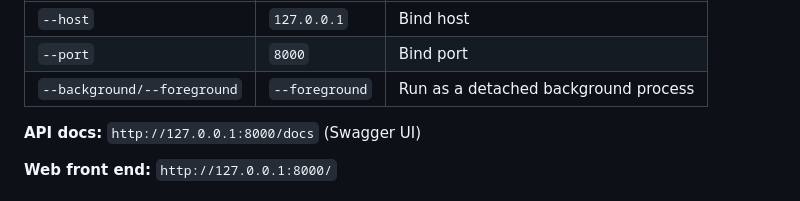
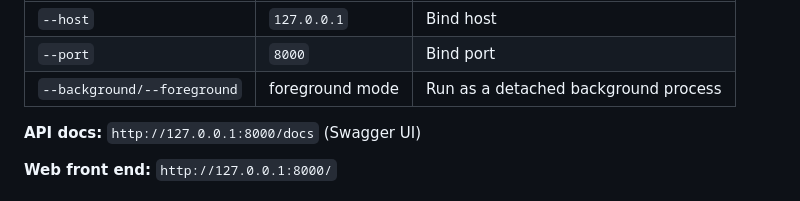
Before and after one commit to wargfn/mmrpg-nai, a Markdown page: README.md, the part around the change. GitHub-like rendering.

Commit message:
Clarify serve background option default in docs
Co-authored-by: wargfn <372566+wargfn@users.noreply.github.com>

```diff
--- a/README.md
+++ b/README.md
@@ -687,7 +687,7 @@ mmrpg-nai serve --background
 |---|---|---|
 | `--host` | `127.0.0.1` | Bind host |
 | `--port` | `8000` | Bind port |
-| `--background/--foreground` | `--foreground` | Run as a detached background process |
+| `--background/--foreground` | foreground mode | Run as a detached background process |
 
 **API docs:** `http://127.0.0.1:8000/docs` (Swagger UI)
 
```
